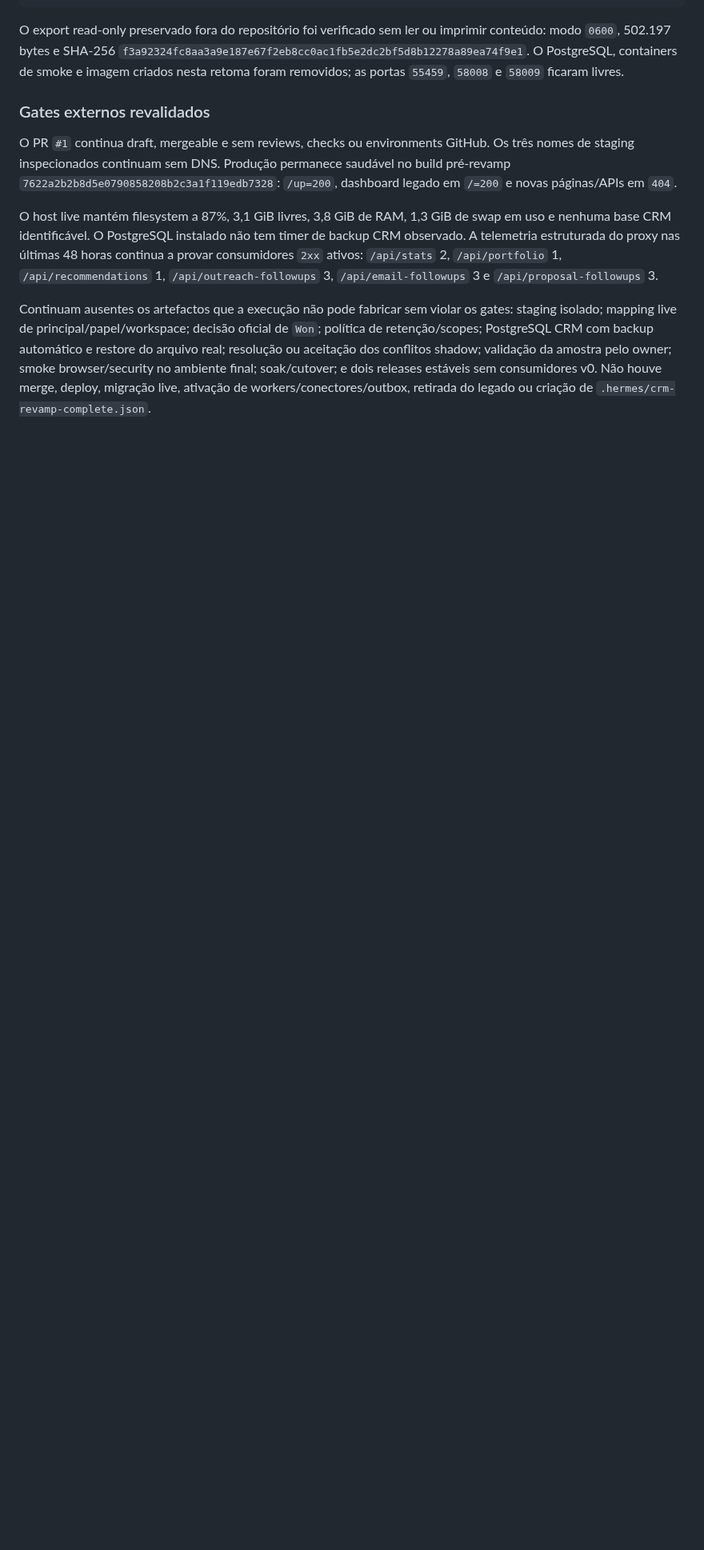
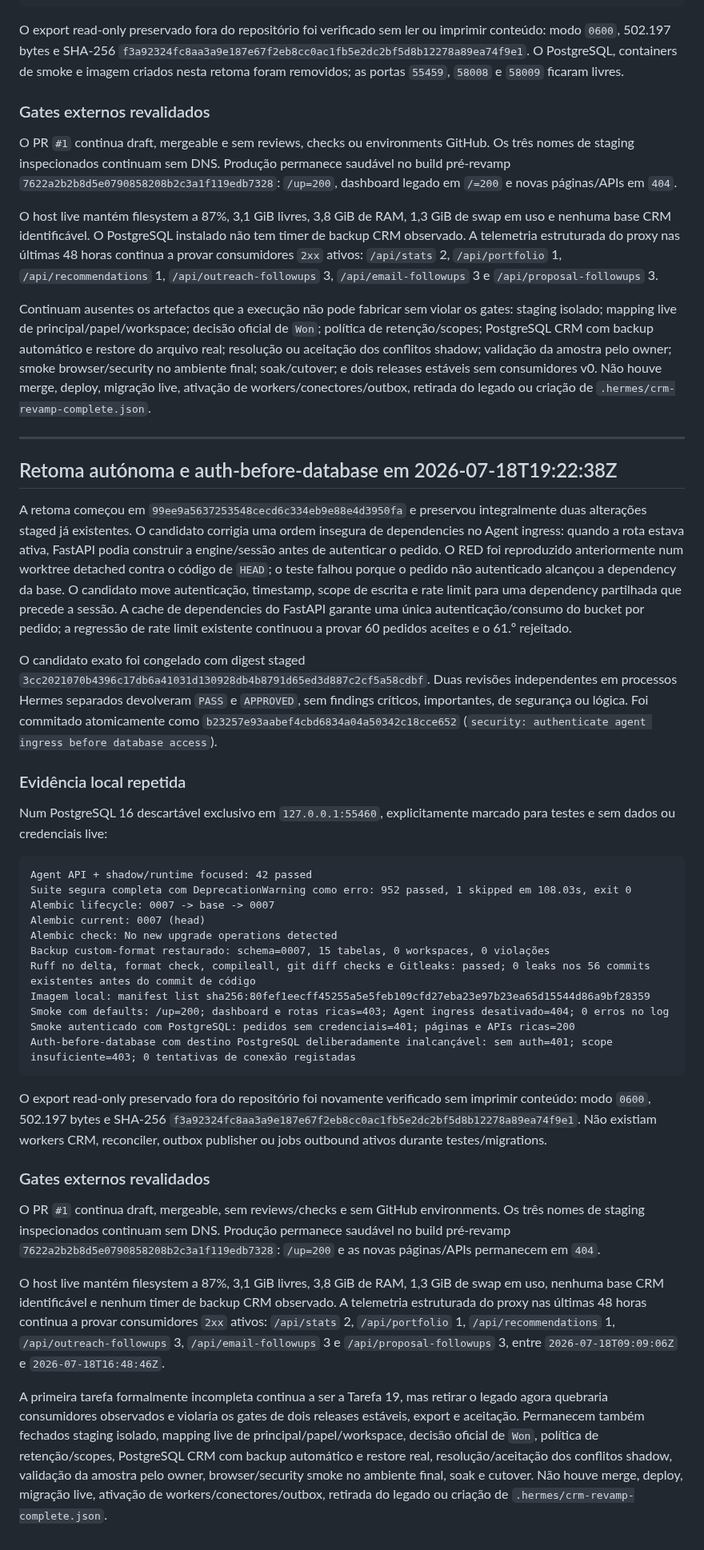
Before and after one commit to zelusototmayor/lead-automation, a Markdown page: docs/crm/CURRENT_STATE.md, the part around the change. Shown at 80% size. GitHub-like rendering; blank space fills up the shorter version.

Commit message:
docs: record CRM auth-order and gate evidence

````diff
--- a/docs/crm/CURRENT_STATE.md
+++ b/docs/crm/CURRENT_STATE.md
@@ -1163,3 +1163,39 @@ O PR `#1` continua draft, mergeable e sem reviews, checks ou environments GitHub
 O host live mantém filesystem a 87%, 3,1 GiB livres, 3,8 GiB de RAM, 1,3 GiB de swap em uso e nenhuma base CRM identificável. O PostgreSQL instalado não tem timer de backup CRM observado. A telemetria estruturada do proxy nas últimas 48 horas continua a provar consumidores `2xx` ativos: `/api/stats` 2, `/api/portfolio` 1, `/api/recommendations` 1, `/api/outreach-followups` 3, `/api/email-followups` 3 e `/api/proposal-followups` 3.
 
 Continuam ausentes os artefactos que a execução não pode fabricar sem violar os gates: staging isolado; mapping live de principal/papel/workspace; decisão oficial de `Won`; política de retenção/scopes; PostgreSQL CRM com backup automático e restore do arquivo real; resolução ou aceitação dos conflitos shadow; validação da amostra pelo owner; smoke browser/security no ambiente final; soak/cutover; e dois releases estáveis sem consumidores v0. Não houve merge, deploy, migração live, ativação de workers/conectores/outbox, retirada do legado ou criação de `.hermes/crm-revamp-complete.json`.
+
+---
+
+## Retoma autónoma e auth-before-database em 2026-07-18T19:22:38Z
+
+A retoma começou em `99ee9a5637253548cecd6c334eb9e88e4d3950fa` e preservou integralmente duas alterações staged já existentes. O candidato corrigia uma ordem insegura de dependencies no Agent ingress: quando a rota estava ativa, FastAPI podia construir a engine/sessão antes de autenticar o pedido. O RED foi reproduzido anteriormente num worktree detached contra o código de `HEAD`; o teste falhou porque o pedido não autenticado alcançou a dependency da base. O candidato move autenticação, timestamp, scope de escrita e rate limit para uma dependency partilhada que precede a sessão. A cache de dependencies do FastAPI garante uma única autenticação/consumo do bucket por pedido; a regressão de rate limit existente continuou a provar 60 pedidos aceites e o 61.º rejeitado.
+
+O candidato exato foi congelado com digest staged `3cc2021070b4396c17db6a41031d130928db4b8791d65ed3d887c2cf5a58cdbf`. Duas revisões independentes em processos Hermes separados devolveram `PASS` e `APPROVED`, sem findings críticos, importantes, de segurança ou lógica. Foi commitado atomicamente como `b23257e93aabef4cbd6834a04a50342c18cce652` (`security: authenticate agent ingress before database access`).
+
+### Evidência local repetida
+
+Num PostgreSQL 16 descartável exclusivo em `127.0.0.1:55460`, explicitamente marcado para testes e sem dados ou credenciais live:
+
+```text
+Agent API + shadow/runtime focused: 42 passed
+Suite segura completa com DeprecationWarning como erro: 952 passed, 1 skipped em 108.03s, exit 0
+Alembic lifecycle: 0007 -> base -> 0007
+Alembic current: 0007 (head)
+Alembic check: No new upgrade operations detected
+Backup custom-format restaurado: schema=0007, 15 tabelas, 0 workspaces, 0 violações
+Ruff no delta, format check, compileall, git diff checks e Gitleaks: passed; 0 leaks nos 56 commits existentes antes do commit de código
+Imagem local: manifest list sha256:80fef1eecff45255a5e5feb109cfd27eba23e97b23ea65d15544d86a9bf28359
+Smoke com defaults: /up=200; dashboard e rotas ricas=403; Agent ingress desativado=404; 0 erros no log
+Smoke autenticado com PostgreSQL: pedidos sem credenciais=401; páginas e APIs ricas=200
+Auth-before-database com destino PostgreSQL deliberadamente inalcançável: sem auth=401; scope insuficiente=403; 0 tentativas de conexão registadas
+```
+
+O export read-only preservado fora do repositório foi novamente verificado sem imprimir conteúdo: modo `0600`, 502.197 bytes e SHA-256 `f3a92324fc8aa3a9e187e67f2eb8cc0ac1fb5e2dc2bf5d8b12278a89ea74f9e1`. Não existiam workers CRM, reconciler, outbox publisher ou jobs outbound ativos durante testes/migrations.
+
+### Gates externos revalidados
+
+O PR `#1` continua draft, mergeable, sem reviews/checks e sem GitHub environments. Os três nomes de staging inspecionados continuam sem DNS. Produção permanece saudável no build pré-revamp `7622a2b2b8d5e0790858208b2c3a1f119edb7328`: `/up=200` e as novas páginas/APIs permanecem em `404`.
+
+O host live mantém filesystem a 87%, 3,1 GiB livres, 3,8 GiB de RAM, 1,3 GiB de swap em uso, nenhuma base CRM identificável e nenhum timer de backup CRM observado. A telemetria estruturada do proxy nas últimas 48 horas continua a provar consumidores `2xx` ativos: `/api/stats` 2, `/api/portfolio` 1, `/api/recommendations` 1, `/api/outreach-followups` 3, `/api/email-followups` 3 e `/api/proposal-followups` 3, entre `2026-07-18T09:09:06Z` e `2026-07-18T16:48:46Z`.
+
+A primeira tarefa formalmente incompleta continua a ser a Tarefa 19, mas retirar o legado agora quebraria consumidores observados e violaria os gates de dois releases estáveis, export e aceitação. Permanecem também fechados staging isolado, mapping live de principal/papel/workspace, decisão oficial de `Won`, política de retenção/scopes, PostgreSQL CRM com backup automático e restore real, resolução/aceitação dos conflitos shadow, validação da amostra pelo owner, browser/security smoke no ambiente final, soak e cutover. Não houve merge, deploy, migração live, ativação de workers/conectores/outbox, retirada do legado ou criação de `.hermes/crm-revamp-complete.json`.
````
